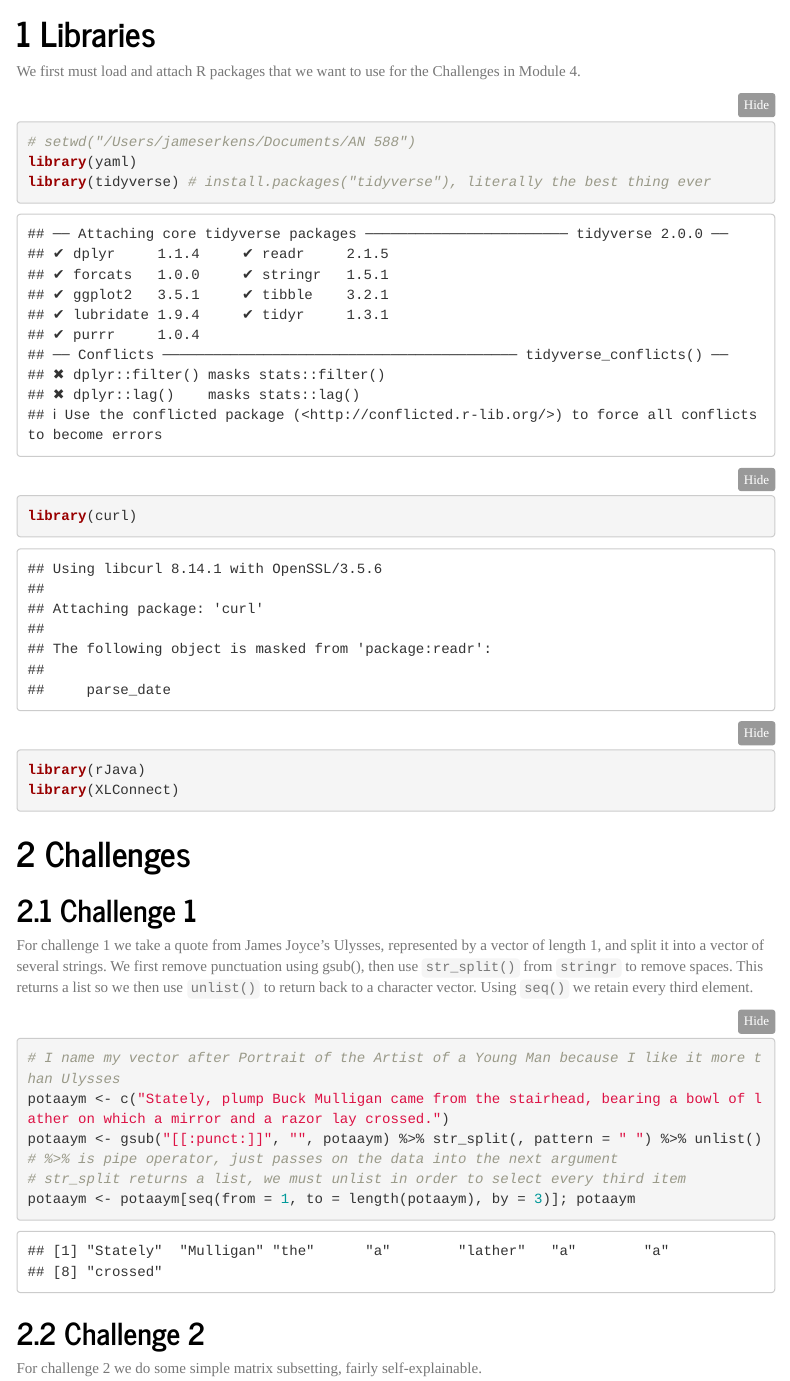
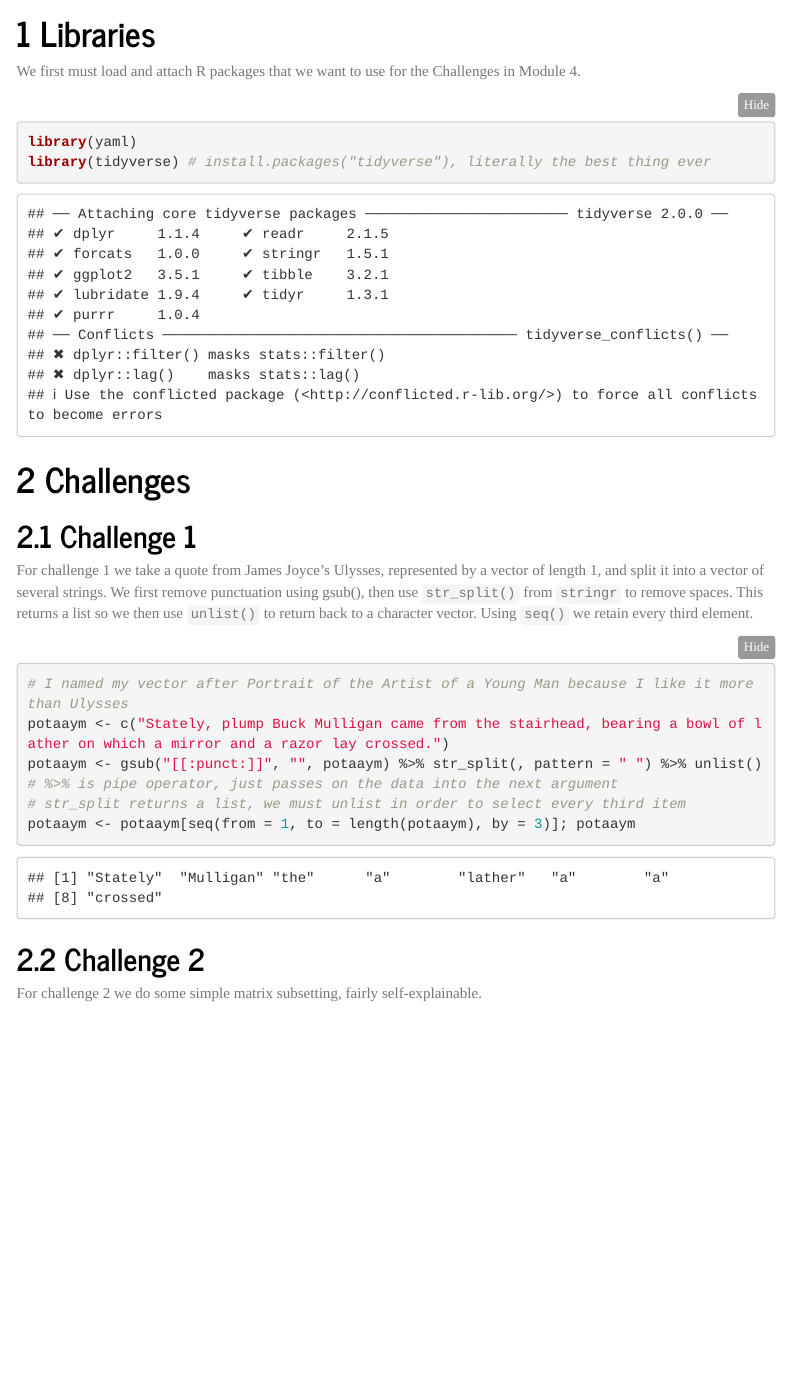
Before and after one commit to jrerkens/AN588-Week-2-jrerkens, an R Markdown document (jrerkens_OriginalHomeworkCode_01.Rmd): the page in a window 1100 px wide, from 130 px down. Rendered offline with R 4.5, knitr and Pandoc, with nearby package versions; menus at the side of the page are left out.

Commit message:
Update jrerkens_OriginalHomeworkCode_01.Rmd

````diff
--- a/jrerkens_OriginalHomeworkCode_01.Rmd
+++ b/jrerkens_OriginalHomeworkCode_01.Rmd
@@ -16,12 +16,8 @@ output:
 We first must load and attach R packages that we want to use for the Challenges in Module 4.
 
 ```{r, libraries, warning=F}
-# setwd("/Users/jameserkens/Documents/AN 588")
 library(yaml)
 library(tidyverse) # install.packages("tidyverse"), literally the best thing ever
-library(curl)
-library(rJava)
-library(XLConnect)
 ```
 
 # Challenges
@@ -30,8 +26,8 @@ library(XLConnect)
 
 For challenge 1 we take a quote from James Joyce's Ulysses, represented by a vector of length 1, and split it into a vector of several strings. We first remove punctuation using gsub(), then use `str_split()` from `stringr` to remove spaces. This returns a list so we then use `unlist()` to return back to a character vector. Using `seq()` we retain every third element.
 
-```{r}
-# I name my vector after Portrait of the Artist of a Young Man because I like it more than Ulysses
+```{r, challenge 1}
+# I named my vector after Portrait of the Artist of a Young Man because I like it more than Ulysses
 potaaym <- c("Stately, plump Buck Mulligan came from the stairhead, bearing a bowl of lather on which a mirror and a razor lay crossed.")
 potaaym <- gsub("[[:punct:]]", "", potaaym) %>% str_split(, pattern = " ") %>% unlist() # %>% is pipe operator, just passes on the data into the next argument
 # str_split returns a list, we must unlist in order to select every third item
````
Also changed, not shown: jrerkens_OriginalHomeworkCode_01.Rmd (8 more changed lines).
